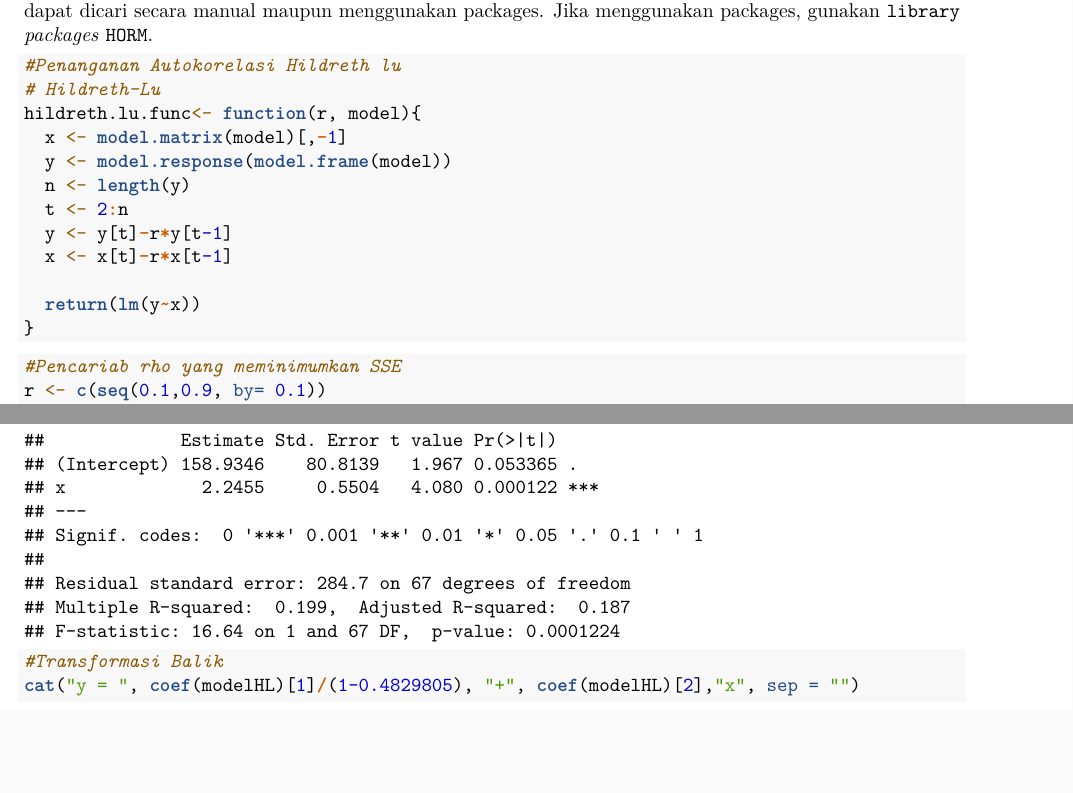
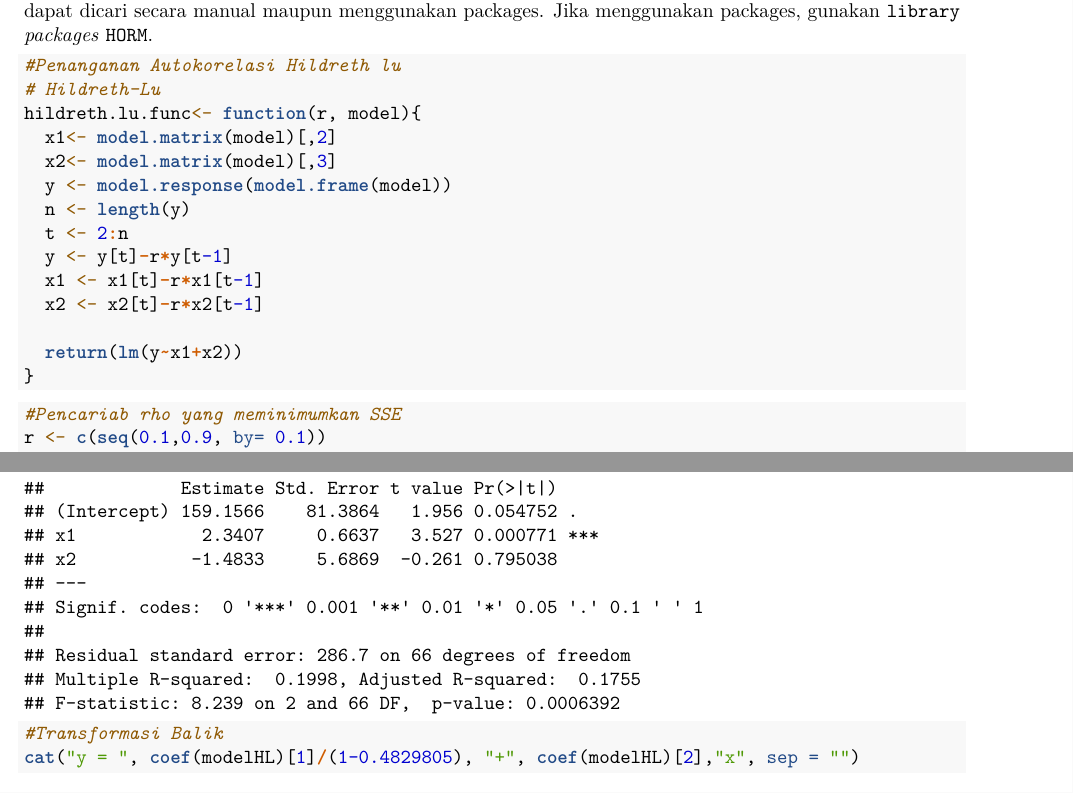
Before and after one commit to khenihikmah/praktikummpdw, an R Markdown document (Pertemuan2/P2.Rmd): two parts of pages 18 and 20 of 21, joined at a grey line, cut so that both start at the same text, the shorter picture padded with empty space. Rendered offline with R 4.5, knitr and Pandoc, then LaTeX, with nearby package versions; some code elsewhere in the file could not run offline.

Commit message:
Pertemuan 2

````diff
--- a/Pertemuan2/P2.Rmd
+++ b/Pertemuan2/P2.Rmd
@@ -299,14 +299,16 @@ Penanganan kedua adalah menggunakan metode Hildreth-Lu. Metode ini akan mencari
 #Penanganan Autokorelasi Hildreth lu
 # Hildreth-Lu
 hildreth.lu.func<- function(r, model){
-  x <- model.matrix(model)[,-1]
+  x1<- model.matrix(model)[,2]
+  x2<- model.matrix(model)[,3]
   y <- model.response(model.frame(model))
   n <- length(y)
   t <- 2:n
   y <- y[t]-r*y[t-1]
-  x <- x[t]-r*x[t-1]
+  x1 <- x1[t]-r*x1[t-1]
+  x2 <- x2[t]-r*x2[t-1]
 
-  return(lm(y~x))
+  return(lm(y~x1+x2))
 }
 ```
 
````
